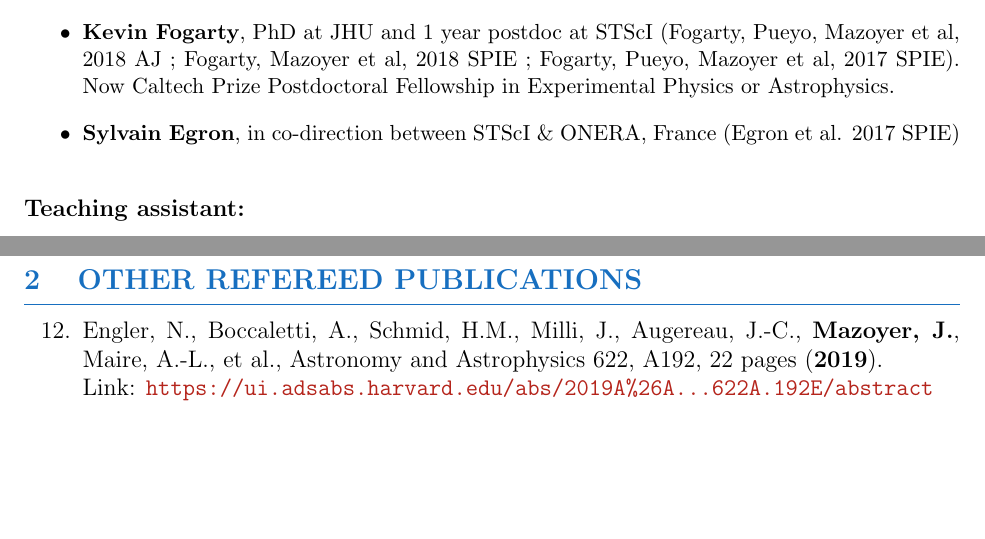
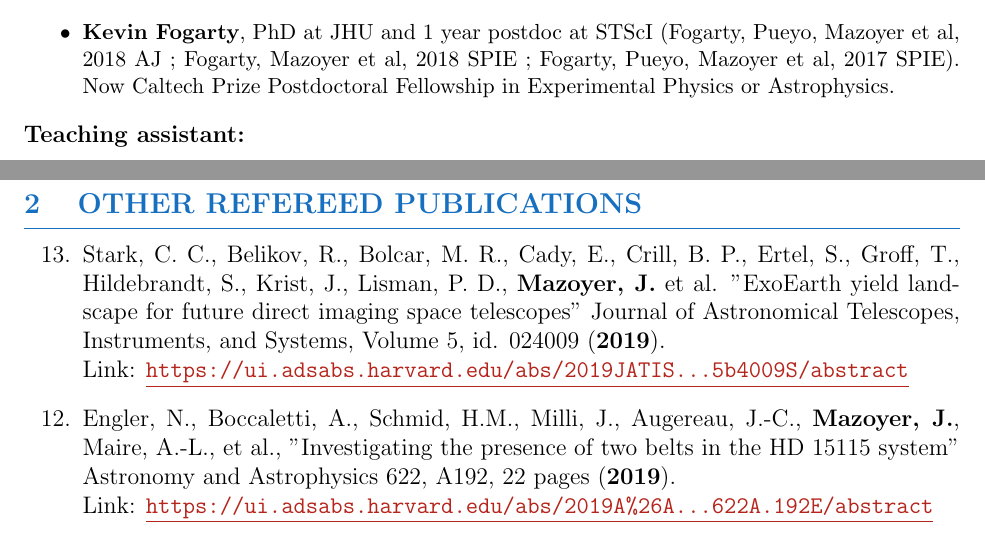
Before and after one commit to johanmazoyer/mywebpage, a LaTeX CV (CV_publi_website/CV_Mazoyer.tex): two parts of pages 3 and 5 of 11 before the commit and two parts of pages 3 and 5 of 12 after it, joined at a grey line, cut so that both start at the same text, the shorter picture padded with empty space. Compiled offline with pdfLaTeX.

Commit message:
upgrade CV

```diff
--- a/CV_publi_website/CV_Mazoyer.tex
+++ b/CV_publi_website/CV_Mazoyer.tex
@@ -280,7 +280,7 @@ Cover of \textbf{Astronomy \& Astrophysics} (\href{https://www.aanda.org/article
 \begin{itemize}
     \item \small  \textbf{Lucie Leboulleux}, in co-direction between STScI \& ONERA, France (Leboulleux, N'Diaye, Mazoyer  et al. 2017 SPIE ; Leboulleux et al. 2018 ;  Leboulleux et al. 2018 SPIE).
     \item \textbf{Kevin Fogarty}, PhD at JHU and 1 year postdoc at STScI (Fogarty, Pueyo, Mazoyer et al, 2018 AJ ; Fogarty, Mazoyer et al, 2018 SPIE ; Fogarty, Pueyo, Mazoyer et al, 2017 SPIE). Now Caltech Prize Postdoctoral Fellowship in Experimental Physics or Astrophysics.
-    \item \textbf{Sylvain Egron}, in co-direction between STScI \& ONERA, France (Egron et al. 2017 SPIE)\\
+    % \item \textbf{Sylvain Egron}, in co-direction between STScI \& ONERA, France (Egron et al. 2017 SPIE)\\
 \end{itemize}
 
 \textbf{Teaching assistant:}\\
@@ -342,7 +342,13 @@ Link: \textcolor{BrickRed}{\underline{\url{http://adsabs.harvard.edu/abs/2013A\%
 \vspace{0.3cm}
 
 \begin{etaremune}
-\item Engler, N., Boccaletti, A., Schmid, H.M., Milli, J., Augereau, J.-C., \textbf{Mazoyer, J.}, Maire, A.-L., et al., Astronomy and Astrophysics 622, A192, 22 pages (\textbf{2019}).\\
+\item Stark, C. C., Belikov, R., Bolcar, M. R., Cady, E., Crill, B. P., Ertel, S., Groff, T., Hildebrandt, S., Krist, J., Lisman, P. D., \textbf{Mazoyer, J.} et al.
+"ExoEarth yield landscape for future direct imaging space telescopes"
+Journal of Astronomical Telescopes, Instruments, and Systems, Volume 5, id. 024009 (\textbf{2019}).\\
+Link: \textcolor{BrickRed}{\underline{\url{https://ui.adsabs.harvard.edu/abs/2019JATIS...5b4009S/abstract}}}
+
+\item Engler, N., Boccaletti, A., Schmid, H.M., Milli, J., Augereau, J.-C., \textbf{Mazoyer, J.}, Maire, A.-L., et al., "Investigating the presence of two belts in the HD 15115 system"
+Astronomy and Astrophysics 622, A192, 22 pages (\textbf{2019}).\\
 Link: \textcolor{BrickRed}{\underline{\url{https://ui.adsabs.harvard.edu/abs/2019A\%26A...622A.192E/abstract}}}
 \item Leboulleux, L., Sauvage, J.-F., Pueyo, L.,  Fusco, T., Soummer, R., \textbf{Mazoyer, J.}, et al. , “Pair-based Analytical model for Segmented Telescopes Imaging from Space (PASTIS) for sensitivity analysis,” Journal of Astronomical Telescopes, Instruments, and Systems, 4(3), 035002, 14 pages  (\textbf{2018}).\\
 Link: \textcolor{BrickRed}{\underline{\url{http://adsabs.harvard.edu/abs/2018JATIS...4c5002L}}}
```
Also changed, not shown: CV_publi_website/CV_Mazoyer.tex (6 more changed lines).
